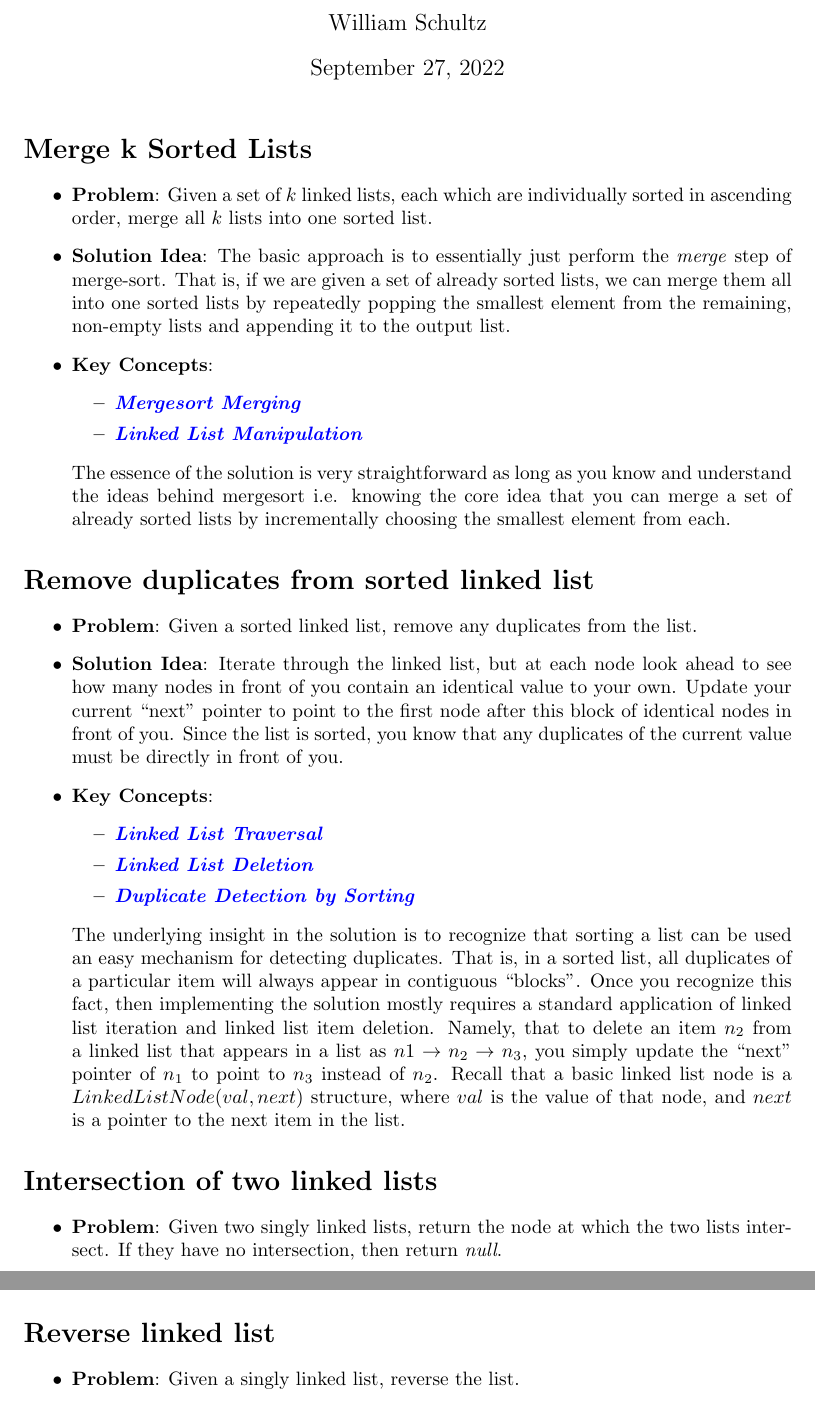
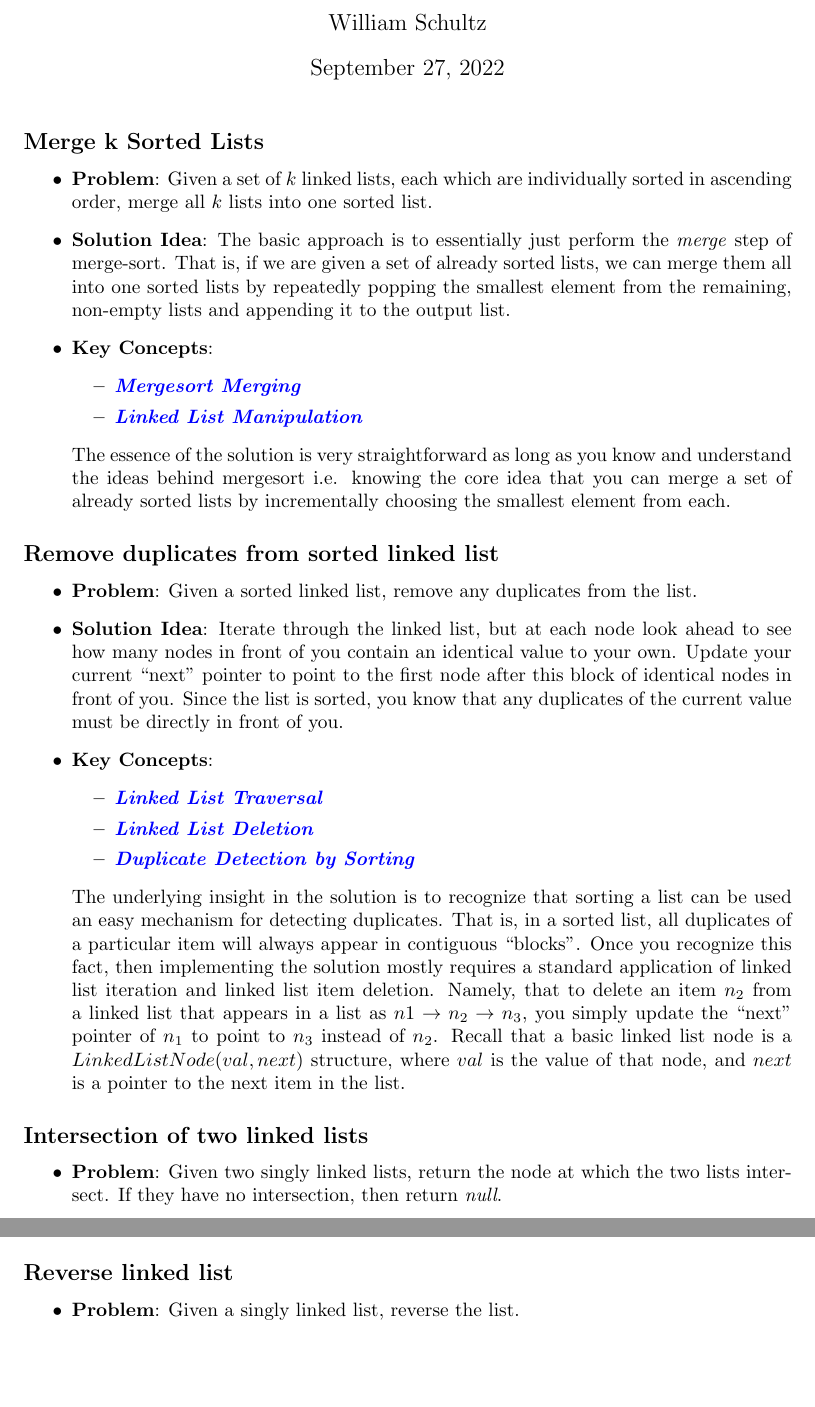
Before and after one commit to will62794/my-notes, a LaTeX document (notes/DSA_Problems/DSA_Problems.tex): two parts of pages 1 and 2 of 2, joined at a grey line, cut so that both start at the same text, the shorter picture padded with empty space. Compiled offline with pdfLaTeX.

Commit message:
formatting

```diff
--- a/notes/DSA_Problems/DSA_Problems.tex
+++ b/notes/DSA_Problems/DSA_Problems.tex
@@ -23,7 +23,7 @@
 
 \newcommand{\concept}[1]{\textcolor{blue}{\textit{\textbf{#1}}}}
 
-\section*{Merge k Sorted Lists}
+\subsection*{Merge k Sorted Lists}
 
 \begin{itemize}
     \item \textbf{Problem}: Given a set of $k$ linked lists, each which are individually sorted in ascending order, merge all $k$ lists into one sorted list.
@@ -36,7 +36,7 @@
     The essence of the solution is very straightforward as long as you know and understand the ideas behind mergesort i.e. knowing the core idea that you can merge a set of already sorted lists by incrementally choosing the smallest element from each.
 \end{itemize}
 
-\section*{Remove duplicates from sorted linked list}
+\subsection*{Remove duplicates from sorted linked list}
 \begin{itemize}
 \item \textbf{Problem}: Given a sorted linked list, remove any duplicates from the list.
 \item \textbf{Solution Idea}: Iterate through the linked list, but at each node look ahead to see how many nodes in front of you contain an identical value to your own. Update your current ``next" pointer to point to the first node after this block of identical nodes in front of you. Since the list is sorted, you know that any duplicates of the current value must be directly in front of you.
@@ -49,7 +49,7 @@
 The underlying insight in the solution is to recognize that sorting a list can be used an easy mechanism for detecting duplicates. That is, in a sorted list, all duplicates of a particular item will always appear in contiguous ``blocks". Once you recognize this fact, then implementing the solution mostly requires a standard application of linked list iteration and linked list item deletion. Namely, that to delete an item $n_2$ from a linked list that appears in a list as $n1 \rightarrow n_2 \rightarrow n_3$, you simply update  the ``next" pointer of $n_1$ to point to $n_3$ instead of $n_2$. Recall that a basic linked list node is a $LinkedListNode(val, next)$ structure, where $val$ is the value of that node, and $next$ is a pointer to the next item in the list.
 \end{itemize}
 
-\section*{Intersection of two linked lists}
+\subsection*{Intersection of two linked lists}
 \begin{itemize}
 \item \textbf{Problem}: Given two singly linked lists, return the node at which the two lists intersect. If they have no intersection, then return \textit{null}.
 \item \textbf{Solution Idea}: This is similar to a \textit{lowest common ancestor} problem. One approach is to walk backwards to the root from one of the lists and keep track of all nodes seen along the way. Then, walk backwards from the other list and check for the first node you hit that was already seen, and that node should be the intersection point. Note that this uses $O(n)$ space, if $n$ the upper bound on the size of the linked lists.
@@ -62,7 +62,7 @@ It's also possible to do it without using any extra space by using a cleverer 2
 \end{itemize}
 \end{itemize}
 
-\section*{Reverse linked list}
+\subsection*{Reverse linked list}
 \begin{itemize}
 \item \textbf{Problem}: Given a singly linked list, reverse the list.
 \item \textbf{Solution Idea}: Iterate over the list and at each node, re-arrange the \textit{next} pointer so it now points to the previous node rather than the next node.
```
Also changed, not shown: notes/DSA_Problems/DSA_Problems.pdf, 1 other file.
